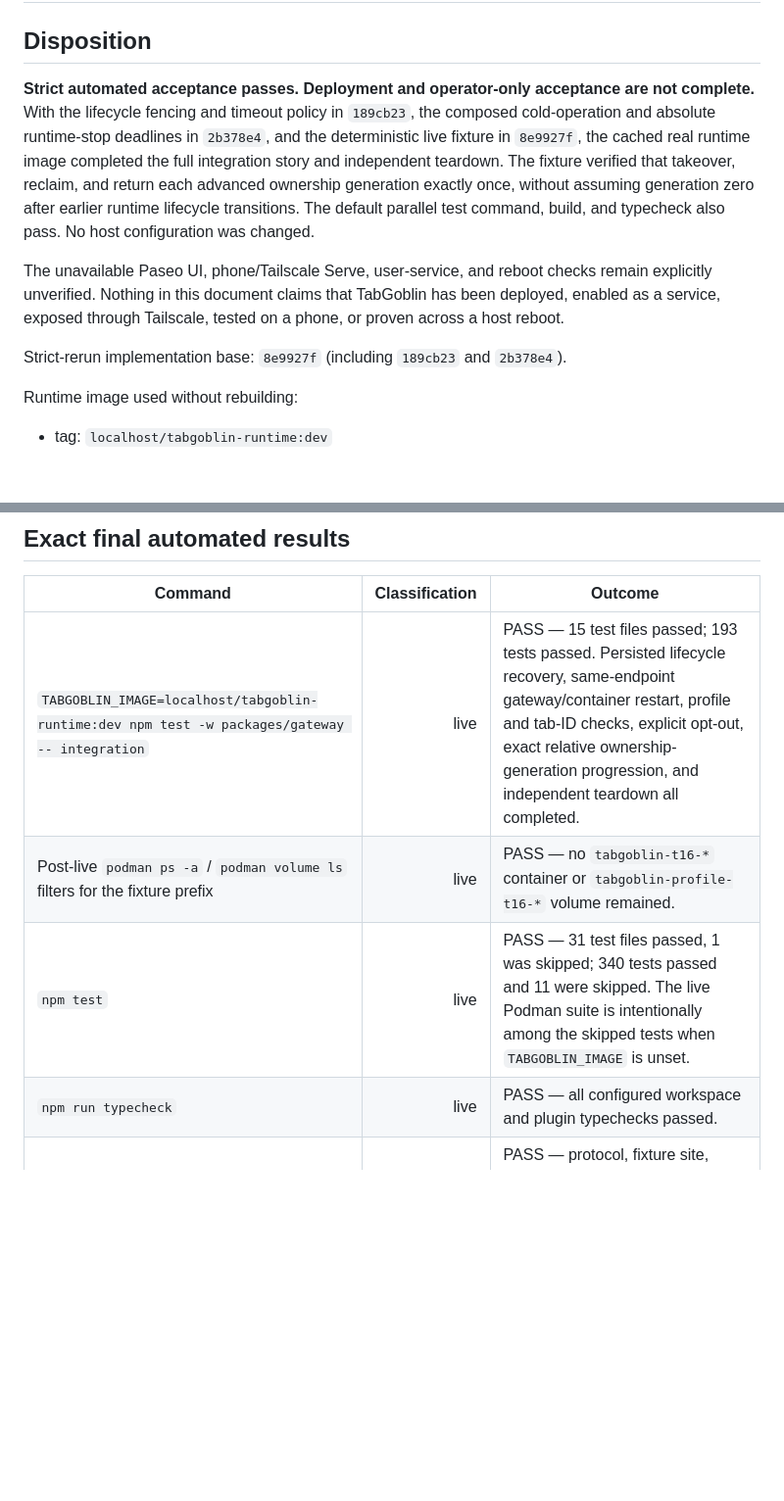
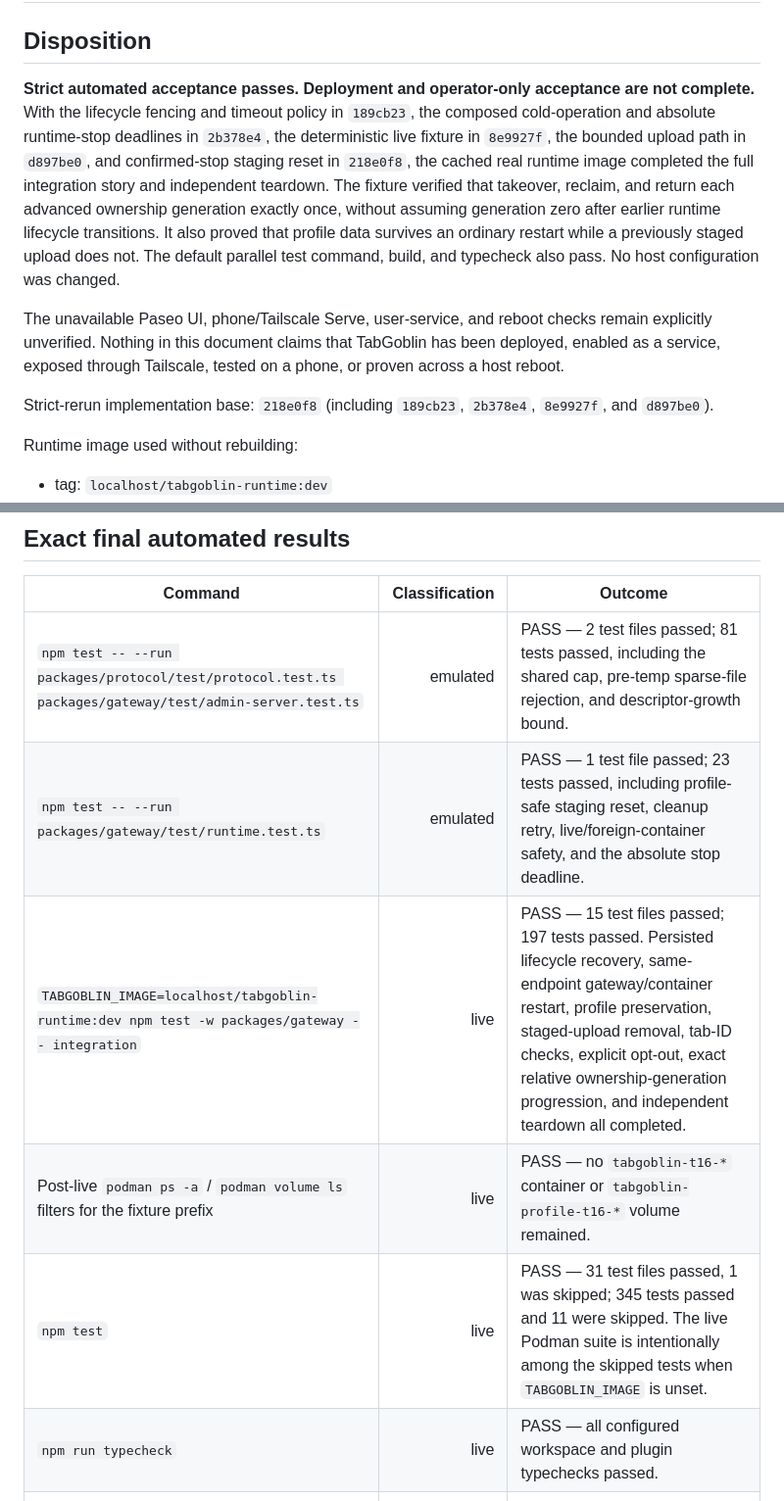
Before and after one commit to ChandraLiuswanto/tab-goblin, a Markdown page: docs/acceptance/2026-09-12-evidence.md, 2 parts joined by grey strips. Shown at 98% size. GitHub-like rendering; blank space fills up the shorter version.

Commit message:
docs(acceptance): record bounded staging verification

```diff
--- a/docs/acceptance/2026-09-12-evidence.md
+++ b/docs/acceptance/2026-09-12-evidence.md
@@ -2,11 +2,11 @@
 
 ## Disposition
 
-**Strict automated acceptance passes. Deployment and operator-only acceptance are not complete.** With the lifecycle fencing and timeout policy in `189cb23`, the composed cold-operation and absolute runtime-stop deadlines in `2b378e4`, and the deterministic live fixture in `8e9927f`, the cached real runtime image completed the full integration story and independent teardown. The fixture verified that takeover, reclaim, and return each advanced ownership generation exactly once, without assuming generation zero after earlier runtime lifecycle transitions. The default parallel test command, build, and typecheck also pass. No host configuration was changed.
+**Strict automated acceptance passes. Deployment and operator-only acceptance are not complete.** With the lifecycle fencing and timeout policy in `189cb23`, the composed cold-operation and absolute runtime-stop deadlines in `2b378e4`, the deterministic live fixture in `8e9927f`, the bounded upload path in `d897be0`, and confirmed-stop staging reset in `218e0f8`, the cached real runtime image completed the full integration story and independent teardown. The fixture verified that takeover, reclaim, and return each advanced ownership generation exactly once, without assuming generation zero after earlier runtime lifecycle transitions. It also proved that profile data survives an ordinary restart while a previously staged upload does not. The default parallel test command, build, and typecheck also pass. No host configuration was changed.
 
 The unavailable Paseo UI, phone/Tailscale Serve, user-service, and reboot checks remain explicitly unverified. Nothing in this document claims that TabGoblin has been deployed, enabled as a service, exposed through Tailscale, tested on a phone, or proven across a host reboot.
 
-Strict-rerun implementation base: `8e9927f` (including `189cb23` and `2b378e4`).
+Strict-rerun implementation base: `218e0f8` (including `189cb23`, `2b378e4`, `8e9927f`, and `d897be0`).
 
 Runtime image used without rebuilding:
 
@@ -39,9 +39,11 @@ The classification column intentionally uses only **live**, **emulated**, or **u
 
 | Command | Classification | Outcome |
 |---|---:|---|
-| `TABGOBLIN_IMAGE=localhost/tabgoblin-runtime:dev npm test -w packages/gateway -- integration` | live | PASS — 15 test files passed; 193 tests passed. Persisted lifecycle recovery, same-endpoint gateway/container restart, profile and tab-ID checks, explicit opt-out, exact relative ownership-generation progression, and independent teardown all completed. |
+| `npm test -- --run packages/protocol/test/protocol.test.ts packages/gateway/test/admin-server.test.ts` | emulated | PASS — 2 test files passed; 81 tests passed, including the shared cap, pre-temp sparse-file rejection, and descriptor-growth bound. |
+| `npm test -- --run packages/gateway/test/runtime.test.ts` | emulated | PASS — 1 test file passed; 23 tests passed, including profile-safe staging reset, cleanup retry, live/foreign-container safety, and the absolute stop deadline. |
+| `TABGOBLIN_IMAGE=localhost/tabgoblin-runtime:dev npm test -w packages/gateway -- integration` | live | PASS — 15 test files passed; 197 tests passed. Persisted lifecycle recovery, same-endpoint gateway/container restart, profile preservation, staged-upload removal, tab-ID checks, explicit opt-out, exact relative ownership-generation progression, and independent teardown all completed. |
 | Post-live `podman ps -a` / `podman volume ls` filters for the fixture prefix | live | PASS — no `tabgoblin-t16-*` container or `tabgoblin-profile-t16-*` volume remained. |
-| `npm test` | live | PASS — 31 test files passed, 1 was skipped; 340 tests passed and 11 were skipped. The live Podman suite is intentionally among the skipped tests when `TABGOBLIN_IMAGE` is unset. |
+| `npm test` | live | PASS — 31 test files passed, 1 was skipped; 345 tests passed and 11 were skipped. The live Podman suite is intentionally among the skipped tests when `TABGOBLIN_IMAGE` is unset. |
 | `npm run typecheck` | live | PASS — all configured workspace and plugin typechecks passed. |
 | `npm run build` | live | PASS — protocol, fixture site, gateway, MCP bridge, and viewer built. |
 
```
Also changed, not shown: other parts of docs/acceptance/2026-09-12-evidence.md (+3 -1 lines).
